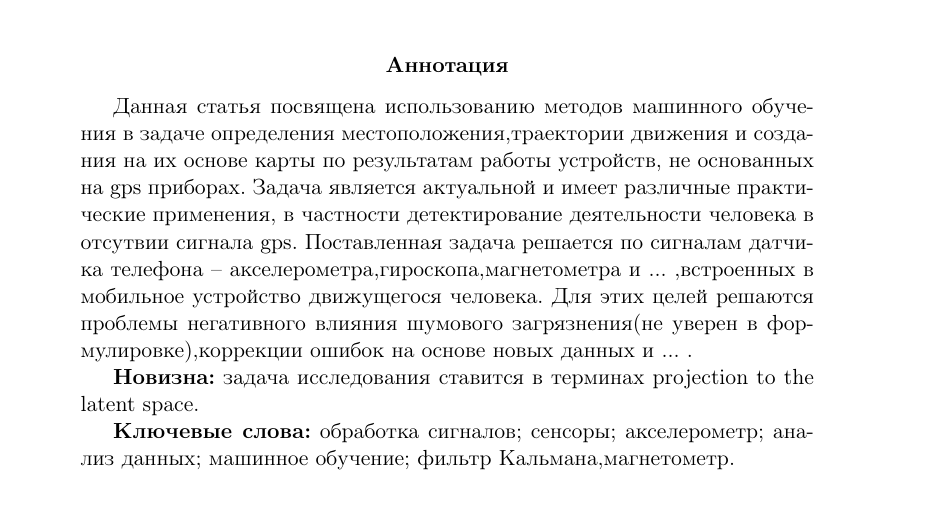
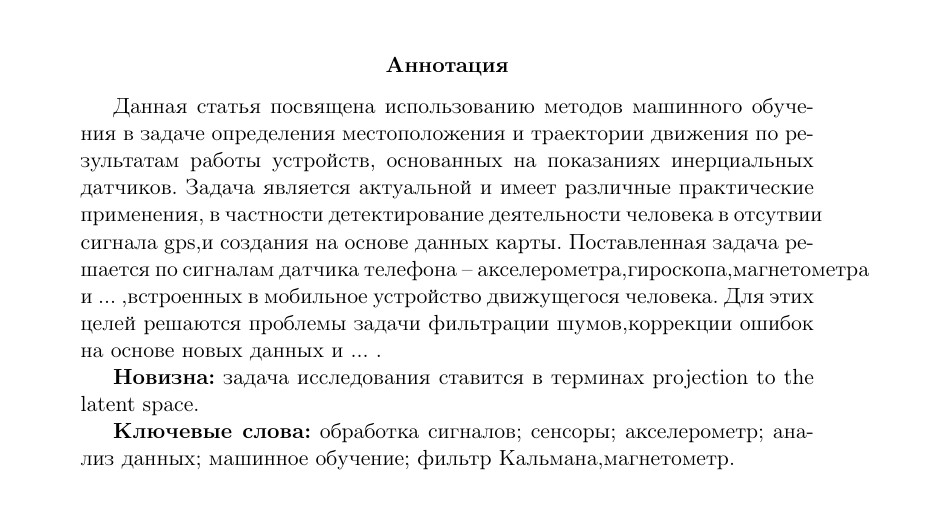
Before and after one commit to Intelligent-Systems-Phystech/2018-Project-26, a LaTeX paper (Nochevkin2018Project26/Nochevkin2018Project26.tex): part of the page, cut so that both start at the same text. Compiled offline with pdfLaTeX.

Commit message:
Add files via upload

```diff
--- a/Nochevkin2018Project26/Nochevkin2018Project26.tex
+++ b/Nochevkin2018Project26/Nochevkin2018Project26.tex
@@ -27,7 +27,7 @@
 
 \begin{abstract}
 	Данная статья посвящена использованию методов машинного обучения в задаче определения
-местоположения,траектории движения и создания на их основе карты по результатам работы устройств, не основанных на gps приборах. Задача является актуальной и имеет различные практические применения, в частности детектирование деятельности человека в отсутвии сигнала gps. Поставленная задача решается по сигналам датчика телефона – акселерометра,гироскопа,магнетометра и ... ,встроенных в мобильное устройство движущегося человека. Для этих целей решаются проблемы негативного влияния шумового загрязнения(не уверен в формулировке),коррекции ошибок на основе новых данных и ... .
+местоположения и траектории движения по результатам работы устройств, основанных на показаниях инерциальных датчиков. Задача является актуальной и имеет различные практические применения, в частности детектирование деятельности человека в отсутвии сигнала gps,и создания на основе данных карты. Поставленная задача решается по сигналам датчика телефона – акселерометра,гироскопа,магнетометра и ... ,встроенных в мобильное устройство движущегося человека. Для этих целей решаются проблемы задачи фильтрации шумов,коррекции ошибок на основе новых данных и ... .
 
 {\bf Новизна:} задача исследования ставится в терминах projection to the latent space.
 
```
Also changed, not shown: Nochevkin2018Project26/Nochevkin2018Project26.pdf.
